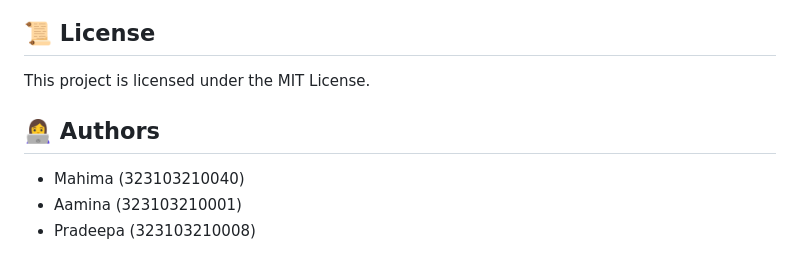
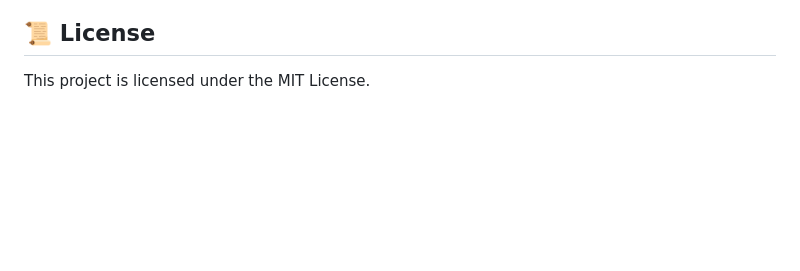
Before and after one commit to m21ahima/NeerChainDapp, a Markdown page: README.md, the part around the change. Rendered like a GitHub page; blank space fills up the shorter version.

Commit message:
Remove authors section from README
Removed authors section from the README.

```diff
--- a/README.md
+++ b/README.md
@@ -160,9 +160,3 @@ Open `frontend/merkle_tree.html` with Live Server after submitting readings to v
 ## 📜 License
 
 This project is licensed under the MIT License.
-
-## 👩‍💻 Authors
-
-* Mahima (323103210040)
-* Aamina (323103210001)
-* Pradeepa (323103210008)
```
